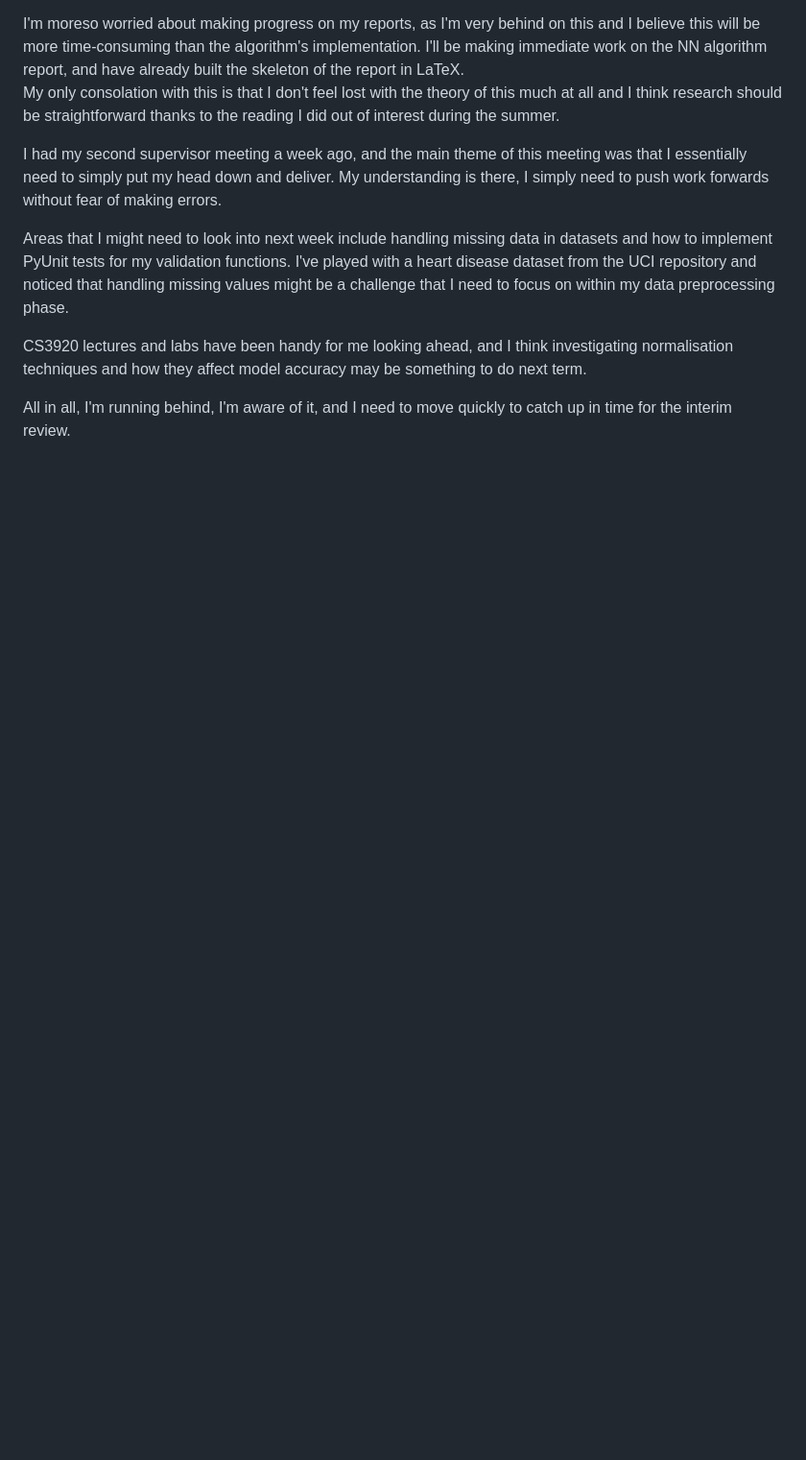
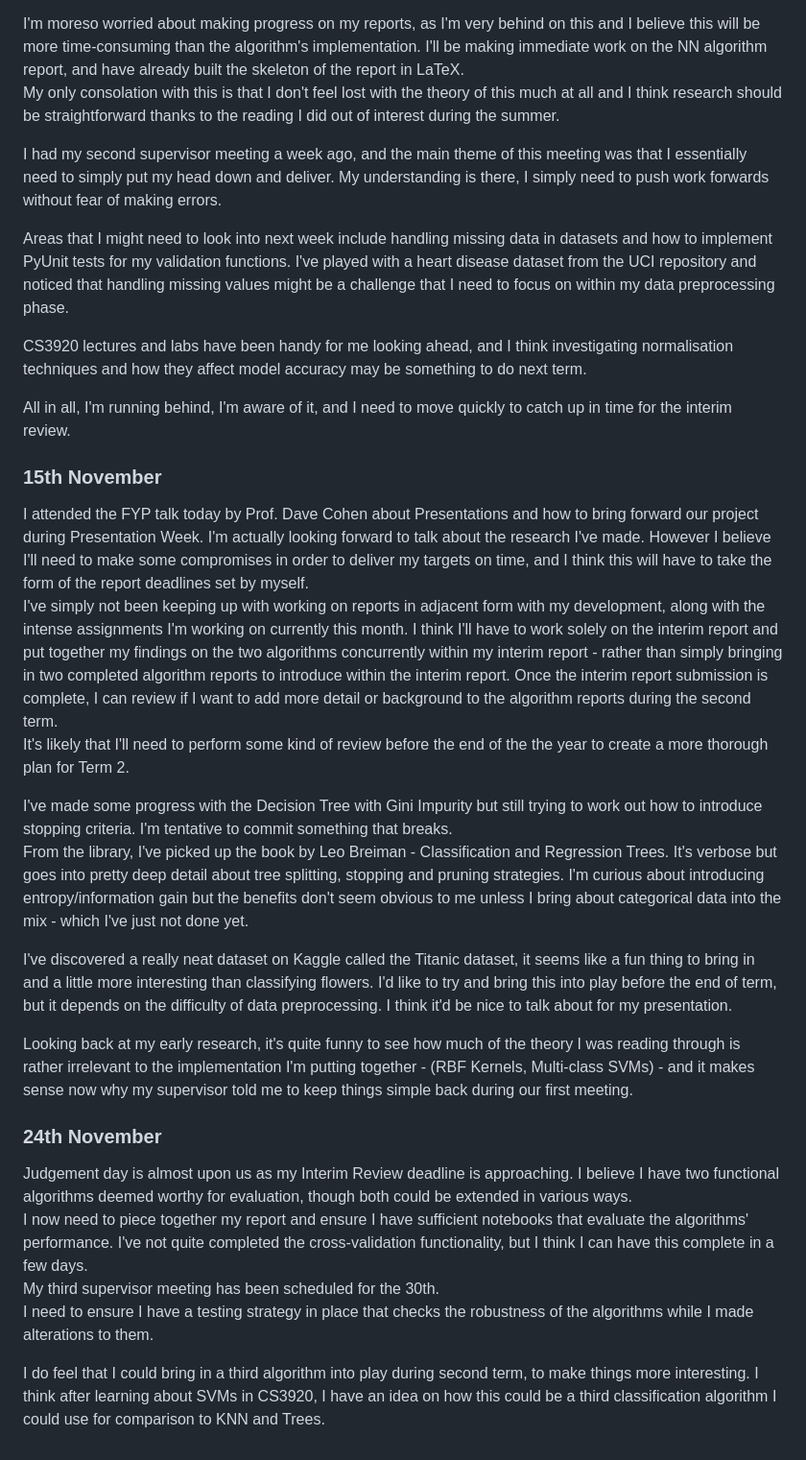
Before and after one commit to nkurien/FYP-MLEvaluator, a Markdown page: diary/FYP_Diary.md, the part around one of its changes. Shown at 96% size. Rendered like a GitHub page; blank space fills up the shorter version.

```diff
--- a/diary/FYP_Diary.md
+++ b/diary/FYP_Diary.md
@@ -147,3 +147,23 @@ Areas that I might need to look into next week include handling missing data in
 CS3920 lectures and labs have been handy for me looking ahead, and I think investigating normalisation techniques and how they affect model accuracy may be something to do next term.
 
 All in all, I'm running behind, I'm aware of it, and I need to move quickly to catch up in time for the interim review.
+
+### 15th November
+I attended the FYP talk today by Prof. Dave Cohen about Presentations and how to bring forward our project during Presentation Week. I'm actually looking forward to talk about the research I've made. However I believe I'll need to make some compromises in order to deliver my targets on time, and I think this will have to take the form of the report deadlines set by myself.
+I've simply not been keeping up with working on reports in adjacent form with my development, along with the intense assignments I'm working on currently this month. I think I'll have to work solely on the interim report and put together my findings on the two algorithms concurrently within my interim report - rather than simply bringing in two completed algorithm reports to introduce within the interim report. Once the interim report submission is complete, I can review if I want to add more detail or background to the algorithm reports during the second term.
+It's likely that I'll need to perform some kind of review before the end of the the year to create a more thorough plan for Term 2.
+
+I've made some progress with the Decision Tree with Gini Impurity but still trying to work out how to introduce stopping criteria. I'm tentative to commit something that breaks.
+From the library, I've picked up the book by Leo Breiman - Classification and Regression Trees. It's verbose but goes into pretty deep detail about tree splitting, stopping and pruning strategies. I'm curious about introducing entropy/information gain but the benefits don't seem obvious to me unless I bring about categorical data into the mix - which I've just not done yet.
+
+I've discovered a really neat dataset on Kaggle called the Titanic dataset, it seems like a fun thing to bring in and a little more interesting than classifying flowers. I'd like to try and bring this into play before the end of term, but it depends on the difficulty of data preprocessing. I think it'd be nice to talk about for my presentation.
+
+Looking back at my early research, it's quite funny to see how much of the theory I was reading through is rather irrelevant to the implementation I'm putting together - (RBF Kernels, Multi-class SVMs) - and it makes sense now why my supervisor told me to keep things simple back during our first meeting.
+
+### 24th November
+Judgement day is almost upon us as my Interim Review deadline is approaching. I believe I have two functional algorithms deemed worthy for evaluation, though both could be extended in various ways.
+I now need to piece together my report and ensure I have sufficient notebooks that evaluate the algorithms' performance. I've not quite completed the cross-validation functionality, but I think I can have this complete in a few days.
+My third supervisor meeting has been scheduled for the 30th.
+I need to ensure I have a testing strategy in place that checks the robustness of the algorithms while I made alterations to them.
+
+I do feel that I could bring in a third algorithm into play during second term, to make things more interesting. I think after learning about SVMs in CS3920, I have an idea on how this could be a third classification algorithm I could use for comparison to KNN and Trees.
```
Also changed, not shown: other parts of diary/FYP_Diary.md (+11 -11 lines).
